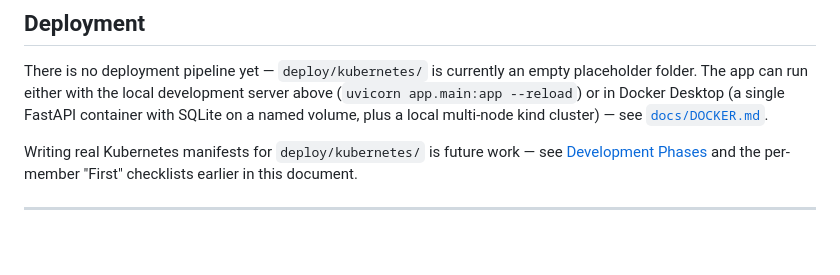
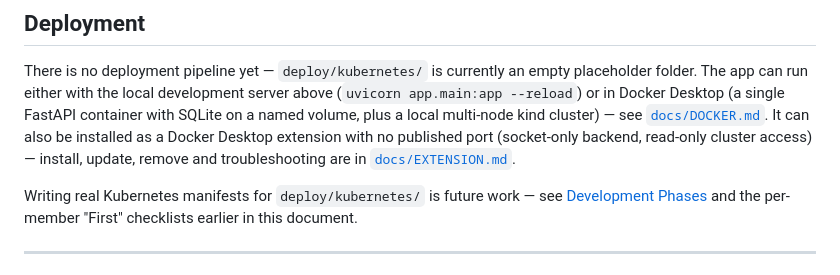
Before and after one commit to AseshNemal/k8s-resilience-engine, a Markdown page: README.md, the part around the change. Drawn GitHub-style; blank space fills up the shorter version.

```diff
--- a/README.md
+++ b/README.md
@@ -942,6 +942,9 @@ There is no deployment pipeline yet — `deploy/kubernetes/` is currently an emp
 folder. The app can run either with the local development server above
 (`uvicorn app.main:app --reload`) or in Docker Desktop (a single FastAPI container with
 SQLite on a named volume, plus a local multi-node kind cluster) — see [`docs/DOCKER.md`](docs/DOCKER.md).
+It can also be installed as a Docker Desktop extension with no published port (socket-only backend,
+read-only cluster access) — install, update, remove and troubleshooting are in
+[`docs/EXTENSION.md`](docs/EXTENSION.md).
 
 Writing real Kubernetes manifests for `deploy/kubernetes/` is future work — see
 [Development Phases](#development-phases) and the per-member "First" checklists earlier in
```
Also changed, not shown: docs/EXTENSION.md (+80 -13 lines).
